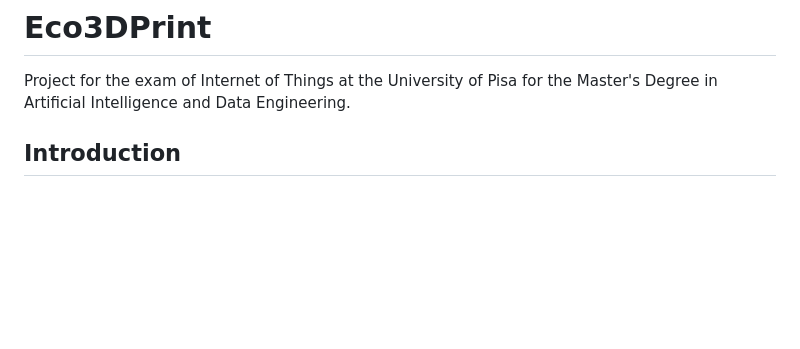
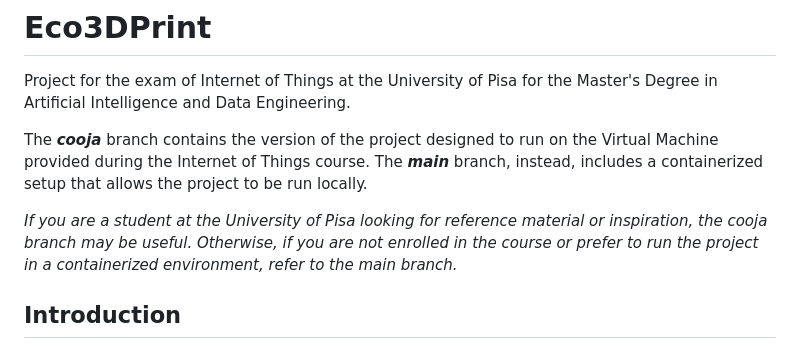
Before and after one commit to Tenshin000/Eco3DPrint, a Markdown page: README.md, the part around the change. GitHub-like rendering; blank space fills up the shorter version.

Commit message:
Update README with branch details and usage guidance
Added information about project branches and their purposes.

```diff
--- a/README.md
+++ b/README.md
@@ -1,5 +1,9 @@
 # Eco3DPrint
 Project for the exam of Internet of Things at the University of Pisa for the Master's Degree in Artificial Intelligence and Data Engineering.
+
+The ***cooja*** branch contains the version of the project designed to run on the Virtual Machine provided during the Internet of Things course. The ***main*** branch, instead, includes a containerized setup that allows the project to be run locally.
+
+*If you are a student at the University of Pisa looking for reference material or inspiration, the cooja branch may be useful. Otherwise, if you are not enrolled in the course or prefer to run the project in a containerized environment, refer to the main branch.*
 
 ## Introduction
 The advent of **3D Printing** has revolutionized manufacturing, prototyping, and personal fabrication by allowing digital models to be transformed into physical objects layer by layer. However, the additive **manufacturing process is inherently susceptible to physical anomalies**. A slight deviation in temperature, extrusion rate, or mechanical calibration can lead to catastrophic print failures. When a printer operates unmonitored for extended periods, these undetected failures result in a significant waste of filament materials, excessive energy consumption, and lost time.
```
